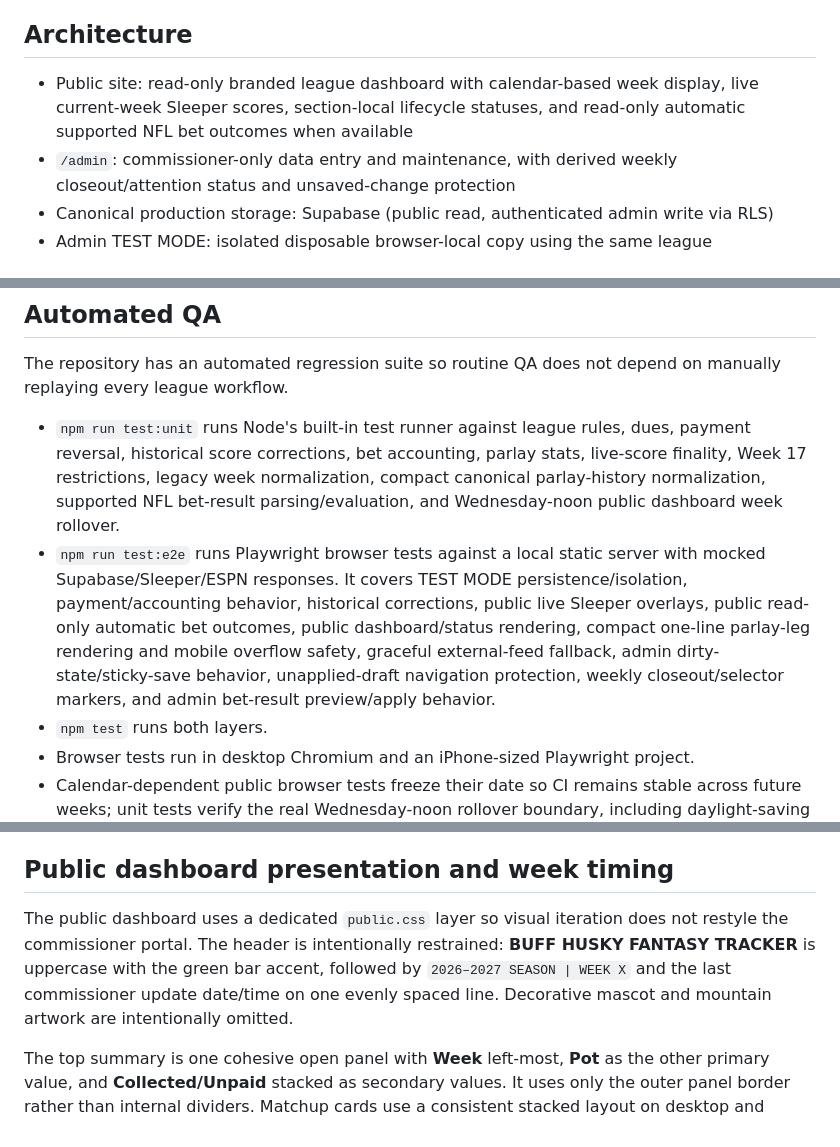
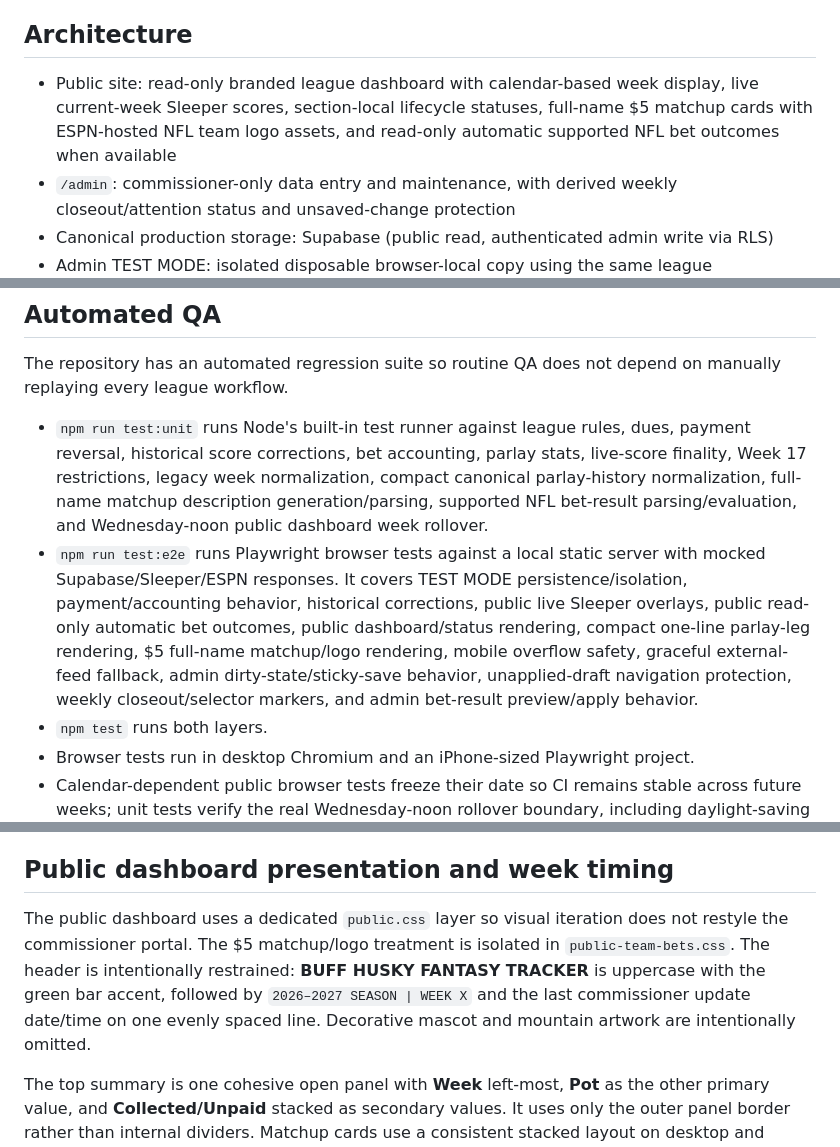
Before and after one commit to aduncan450/fantasy-tracker, a Markdown page: README.md, 3 parts joined by grey strips. Rendered like a GitHub page.

Commit message:
Document full-name $5 matchup cards

```diff
--- a/README.md
+++ b/README.md
@@ -4,7 +4,7 @@
 
 ## Architecture
 
-- Public site: read-only branded league dashboard with calendar-based week display, live current-week Sleeper scores, section-local lifecycle statuses, and read-only automatic supported NFL bet outcomes when available
+- Public site: read-only branded league dashboard with calendar-based week display, live current-week Sleeper scores, section-local lifecycle statuses, full-name $5 matchup cards with ESPN-hosted NFL team logo assets, and read-only automatic supported NFL bet outcomes when available
 - `/admin`: commissioner-only data entry and maintenance, with derived weekly closeout/attention status and unsaved-change protection
 - Canonical production storage: Supabase (public read, authenticated admin write via RLS)
 - Admin TEST MODE: isolated disposable browser-local copy using the same league schema/business logic; never read by the public dashboard
@@ -19,8 +19,8 @@
 
 The repository has an automated regression suite so routine QA does not depend on manually replaying every league workflow.
 
-- `npm run test:unit` runs Node's built-in test runner against league rules, dues, payment reversal, historical score corrections, bet accounting, parlay stats, live-score finality, Week 17 restrictions, legacy week normalization, compact canonical parlay-history normalization, supported NFL bet-result parsing/evaluation, and Wednesday-noon public dashboard week rollover.
-- `npm run test:e2e` runs Playwright browser tests against a local static server with mocked Supabase/Sleeper/ESPN responses. It covers TEST MODE persistence/isolation, payment/accounting behavior, historical corrections, public live Sleeper overlays, public read-only automatic bet outcomes, public dashboard/status rendering, compact one-line parlay-leg rendering and mobile overflow safety, graceful external-feed fallback, admin dirty-state/sticky-save behavior, unapplied-draft navigation protection, weekly closeout/selector markers, and admin bet-result preview/apply behavior.
+- `npm run test:unit` runs Node's built-in test runner against league rules, dues, payment reversal, historical score corrections, bet accounting, parlay stats, live-score finality, Week 17 restrictions, legacy week normalization, compact canonical parlay-history normalization, full-name matchup description generation/parsing, supported NFL bet-result parsing/evaluation, and Wednesday-noon public dashboard week rollover.
+- `npm run test:e2e` runs Playwright browser tests against a local static server with mocked Supabase/Sleeper/ESPN responses. It covers TEST MODE persistence/isolation, payment/accounting behavior, historical corrections, public live Sleeper overlays, public read-only automatic bet outcomes, public dashboard/status rendering, compact one-line parlay-leg rendering, $5 full-name matchup/logo rendering, mobile overflow safety, graceful external-feed fallback, admin dirty-state/sticky-save behavior, unapplied-draft navigation protection, weekly closeout/selector markers, and admin bet-result preview/apply behavior.
 - `npm test` runs both layers.
 - Browser tests run in desktop Chromium and an iPhone-sized Playwright project.
 - Calendar-dependent public browser tests freeze their date so CI remains stable across future weeks; unit tests verify the real Wednesday-noon rollover boundary, including daylight-saving transitions.
@@ -30,7 +30,7 @@ The tests mock external writes and APIs; they do not modify the production Supab
 
 ## Public dashboard presentation and week timing
 
-The public dashboard uses a dedicated `public.css` layer so visual iteration does not restyle the commissioner portal. The header is intentionally restrained: **BUFF HUSKY FANTASY TRACKER** is uppercase with the green bar accent, followed by `2026–2027 SEASON | WEEK X` and the last commissioner update date/time on one evenly spaced line. Decorative mascot and mountain artwork are intentionally omitted.
+The public dashboard uses a dedicated `public.css` layer so visual iteration does not restyle the commissioner portal. The $5 matchup/logo treatment is isolated in `public-team-bets.css`. The header is intentionally restrained: **BUFF HUSKY FANTASY TRACKER** is uppercase with the green bar accent, followed by `2026–2027 SEASON | WEEK X` and the last commissioner update date/time on one evenly spaced line. Decorative mascot and mountain artwork are intentionally omitted.
 
 The top summary is one cohesive open panel with **Week** left-most, **Pot** as the other primary value, and **Collected/Unpaid** stacked as secondary values. It uses only the outer panel border rather than internal dividers. Matchup cards use a consistent stacked layout on desktop and mobile, without public implementation copy explaining how Sleeper refresh works.
 
```
Also changed, not shown: other parts of README.md (+5 -1 lines).
